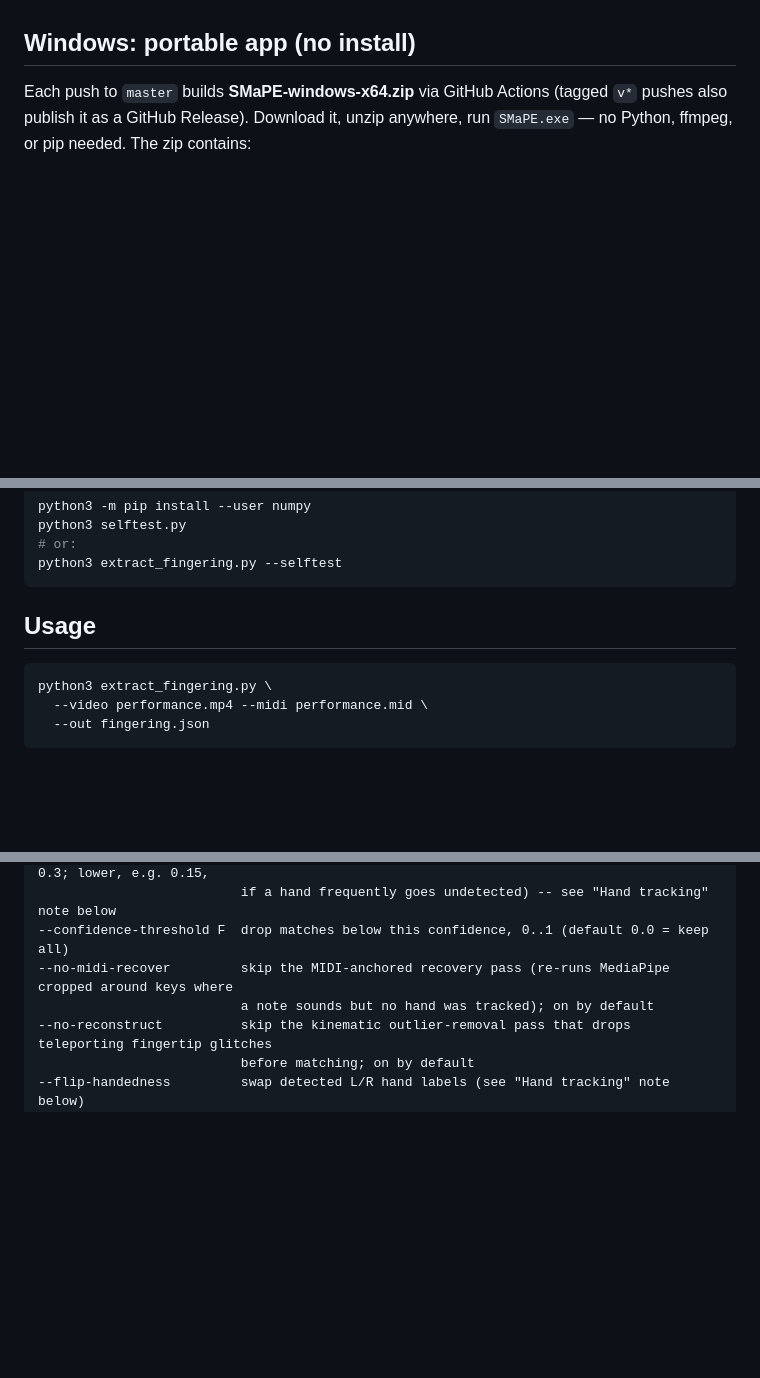
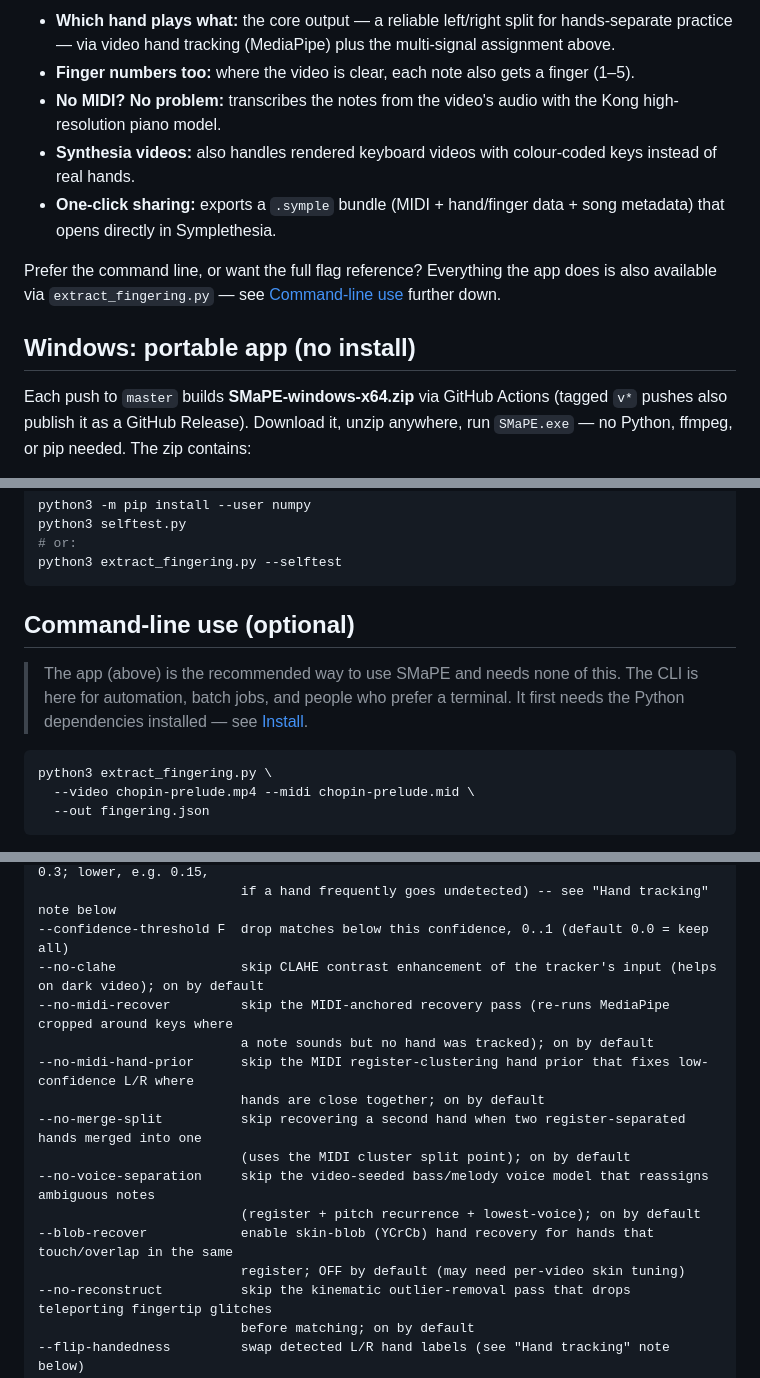
Before and after one commit to petepiet/SMaPE, a Markdown page: README.md, 3 parts joined by grey strips. Rendered like a GitHub page; blank space fills up the shorter version.

````diff
--- a/README.md
+++ b/README.md
@@ -43,3 +42,10 @@ generates the MIDI from the video's own audio using a piano-specific AMT
+- **Which hand plays what:** the core output — a reliable left/right split for hands-separate practice — via video hand tracking (MediaPipe) plus the multi-signal assignment above.
+- **Finger numbers too:** where the video is clear, each note also gets a finger (1–5).
+- **No MIDI? No problem:** transcribes the notes from the video's audio with the Kong high-resolution piano model.
+- **Synthesia videos:** also handles rendered keyboard videos with colour-coded keys instead of real hands.
+- **One-click sharing:** exports a `.symple` bundle (MIDI + hand/finger data + song metadata) that opens directly in Symplethesia.
+
+Prefer the command line, or want the full flag reference? Everything the app does is also available via `extract_fingering.py` — see [Command-line use](#command-line-use-optional) further down.
 
 ## Windows: portable app (no install)
 
@@ -145,11 +151,15 @@ python3 selftest.py
 python3 extract_fingering.py --selftest
 ```
 
-## Usage
+## Command-line use (optional)
+
+> The app (above) is the recommended way to use SMaPE and needs none of this.
+> The CLI is here for automation, batch jobs, and people who prefer a terminal.
+> It first needs the Python dependencies installed — see [Install](#install).
 
 ```bash
 python3 extract_fingering.py \
-  --video performance.mp4 --midi performance.mid \
+  --video chopin-prelude.mp4 --midi chopin-prelude.mid \
   --out fingering.json
 ```
 
@@ -188,8 +198,17 @@ Full CLI:
 --min-hand-confidence F   MediaPipe hand-detection confidence threshold, 0..1 (default 0.3; lower, e.g. 0.15,
                           if a hand frequently goes undetected) -- see "Hand tracking" note below
 --confidence-threshold F  drop matches below this confidence, 0..1 (default 0.0 = keep all)
+--no-clahe                skip CLAHE contrast enhancement of the tracker's input (helps on dark video); on by default
 --no-midi-recover         skip the MIDI-anchored recovery pass (re-runs MediaPipe cropped around keys where
                           a note sounds but no hand was tracked); on by default
+--no-midi-hand-prior      skip the MIDI register-clustering hand prior that fixes low-confidence L/R where
+                          hands are close together; on by default
+--no-merge-split          skip recovering a second hand when two register-separated hands merged into one
+                          (uses the MIDI cluster split point); on by default
+--no-voice-separation     skip the video-seeded bass/melody voice model that reassigns ambiguous notes
+                          (register + pitch recurrence + lowest-voice); on by default
+--blob-recover            enable skin-blob (YCrCb) hand recovery for hands that touch/overlap in the same
+                          register; OFF by default (may need per-video skin tuning)
 --no-reconstruct          skip the kinematic outlier-removal pass that drops teleporting fingertip glitches
                           before matching; on by default
 --flip-handedness         swap detected L/R hand labels (see "Hand tracking" note below)
````
Also changed, not shown: other parts of README.md (+66 -39 lines).
